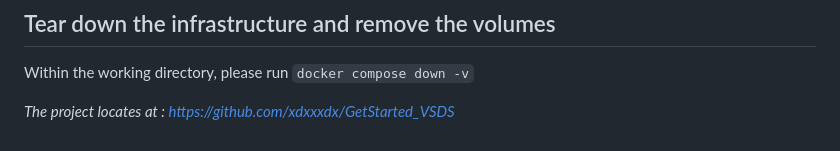
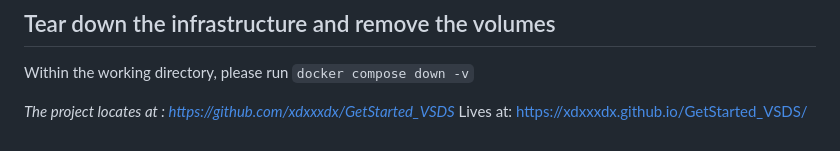
Before and after one commit to xdxxxdx/GetStarted_VSDS, a Markdown page: README.md, the part around the change. Rendered like a GitHub page.

```diff
--- a/README.md
+++ b/README.md
@@ -223,3 +223,4 @@ Within the working directory, please run `docker compose down -v`
 
 
 *The project locates at : [https://github.com/xdxxxdx/GetStarted_VSDS](GetStarted_VSDS)*
+ Lives at: [https://xdxxxdx.github.io/GetStarted_VSDS/](https://xdxxxdx.github.io/GetStarted_VSDS/)
```
